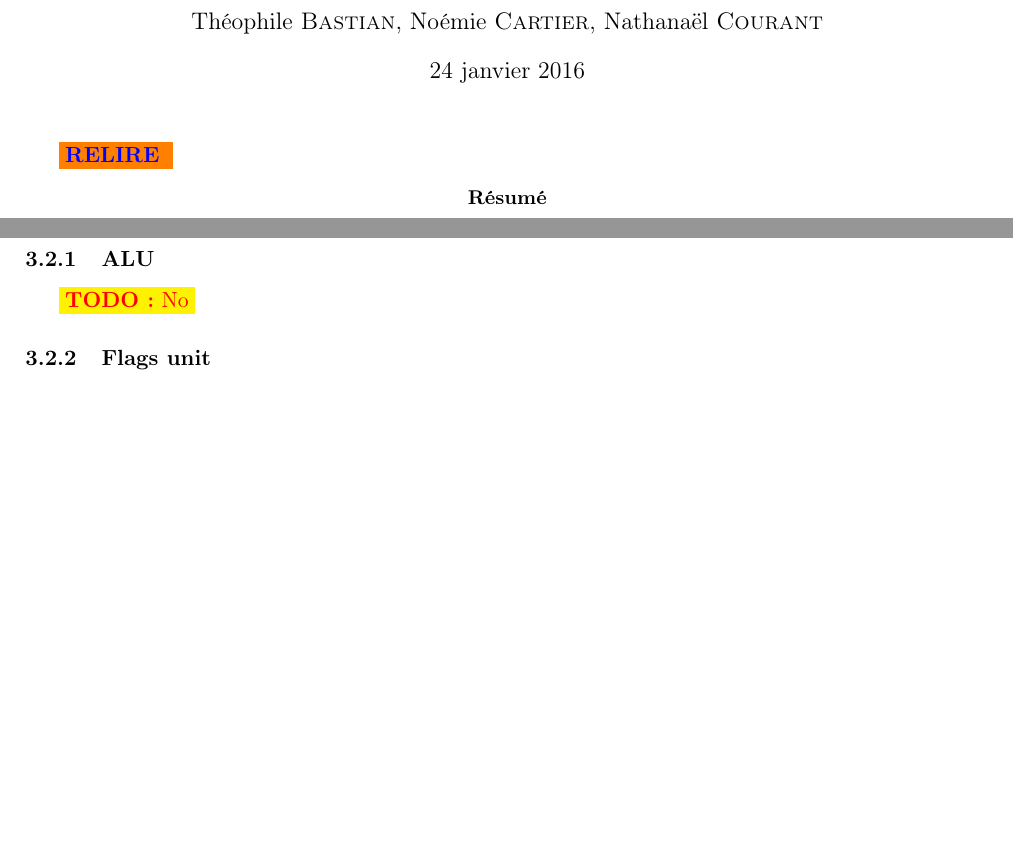
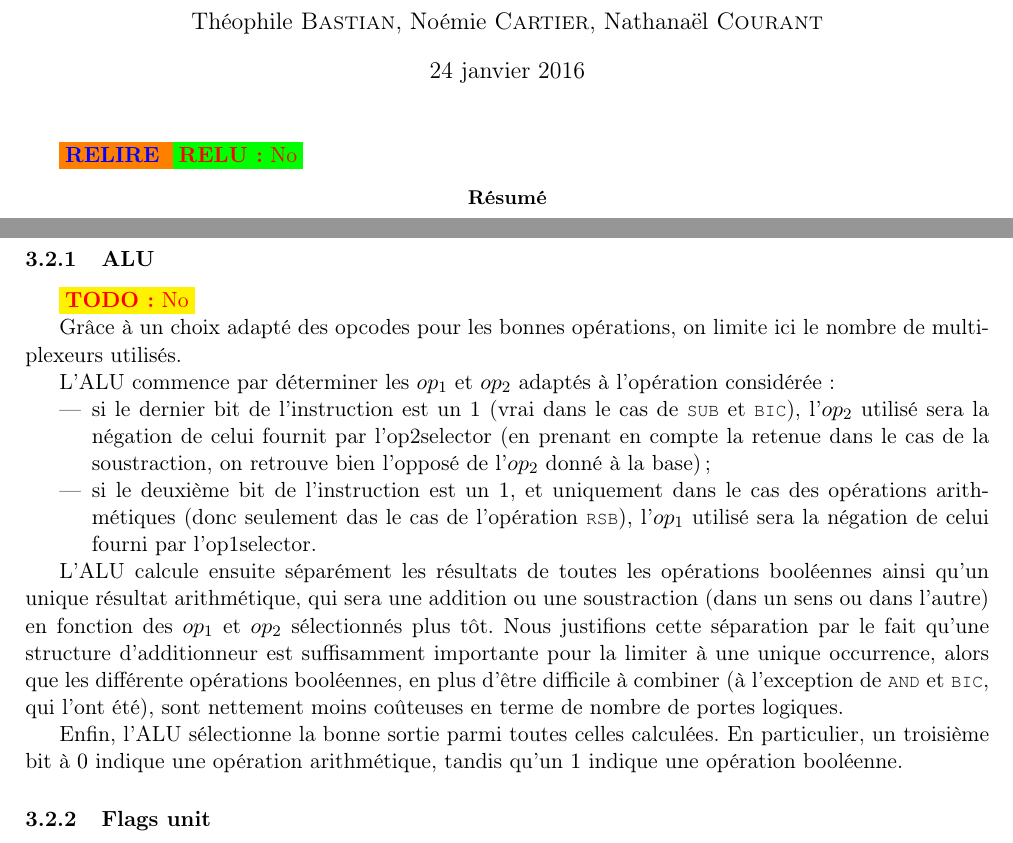
Before and after one commit to tobast/sysdig-full, a LaTeX paper (report_final/report.tex): two parts of pages 1 and 3 of 5, joined at a grey line, cut so that both start at the same text, the shorter picture padded with empty space. Compiled offline with pdfLaTeX.

Commit message:
Descriptions de l'ALU et du result selector

```diff
--- a/report_final/report.tex
+++ b/report_final/report.tex
@@ -27,6 +27,7 @@
 \maketitle
 
 \relire
+\relu{No}
 \begin{abstract}
 Notre objectif dans ce projet a été principalement d'avoir un code \emph{correct} et \emph{rapide à l'exécution}~; nous pensons avoir atteint ces deux objectifs. Dans ce but, nous avons commencé par implémenter non pas un simulateur, mais un \emph{compilateur} de netlists~; puis avons produit un code assembleur pour l'horloge extrêmement optimisé, tout en conservant un nombre constant de cycles processeur par incrément de seconde. Notre processeur en lui-même s'inspire fortement d'une architecture ARM, sans toutefois rechercher l'exhaustivité des opérations, ce qui nous a permis d'obtenir un processeur fonctionnel et composé de peu de portes, donc efficace. Pour finir, nous avons implémenté une GUI affichant un écran composé de blocs 7 segments, contrôlés directement par la sortie du processeur, optimisée jusqu'à ce que le programme limitant la vitesse d'exécution soit le processeur lui-même.
 
@@ -118,6 +119,21 @@ Nous avons fait le choix d'écrire notre processeur en Python~: le code, une foi
 \subsubsection{ALU}
 \todo{No}
 
+Grâce à un choix adapté des opcodes pour les bonnes opérations, on limite ici le nombre de multiplexeurs utilisés.
+
+L'ALU commence par déterminer les $op_1$ et $op_2$ adaptés à l'opération considérée~:
+\begin{itemize}
+
+\item si le dernier bit de l'instruction est un $1$ (vrai dans le cas de \lstc{SUB} et \lstc{BIC}), l'$op_2$ utilisé sera la négation de celui fournit par l'op2selector (en prenant en compte la retenue dans le cas de la soustraction, on retrouve bien l'opposé de l'$op_2$ donné à la base)~;
+
+\item si le deuxième bit de l'instruction est un $1$, et uniquement dans le cas des opérations arithmétiques (donc seulement das le cas de l'opération \lstc{RSB}), l'$op_1$ utilisé sera la négation de celui fourni par l'op1selector.
+
+\end{itemize}
+
+L'ALU calcule ensuite séparément les résultats de toutes les opérations booléennes ainsi qu'un unique résultat arithmétique, qui sera une addition ou une soustraction (dans un sens ou dans l'autre) en fonction des $op_1$ et $op_2$ sélectionnés plus tôt. Nous justifions cette séparation par le fait qu'une structure d'additionneur est suffisamment importante pour la limiter à une unique occurrence, alors que les différente opérations booléennes, en plus d'être difficile à combiner (à l'exception de \lstc{AND} et \lstc{BIC}, qui l'ont été), sont nettement moins coûteuses en terme de nombre de portes logiques.
+
+Enfin, l'ALU sélectionne la bonne sortie parmi toutes celles calculées. En particulier, un troisième bit à $0$ indique une opération arithmétique, tandis qu'un $1$ indique une opération booléenne.
+
 \subsubsection{Flags unit}
 \todo{Théo}
 
```
Also changed, not shown: report_final/report.tex (2 more changed lines).
